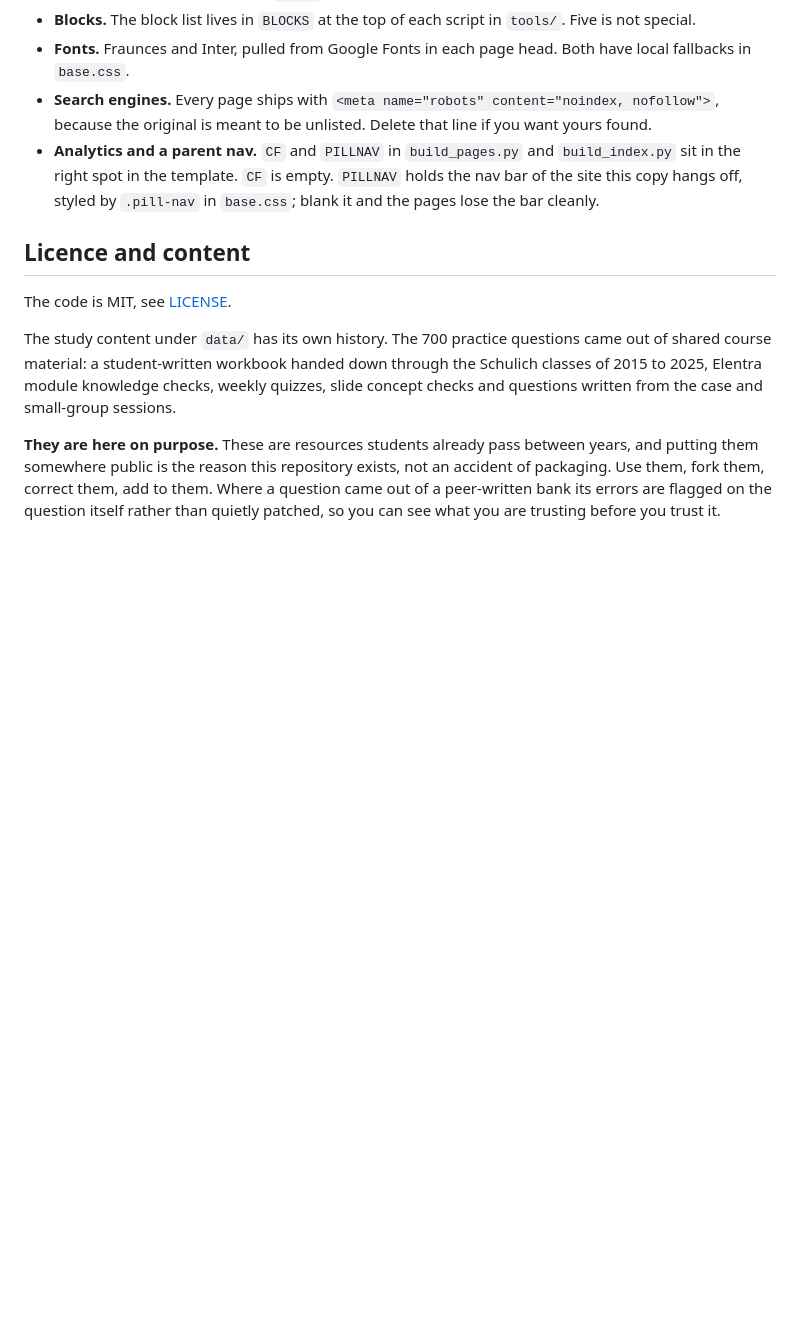
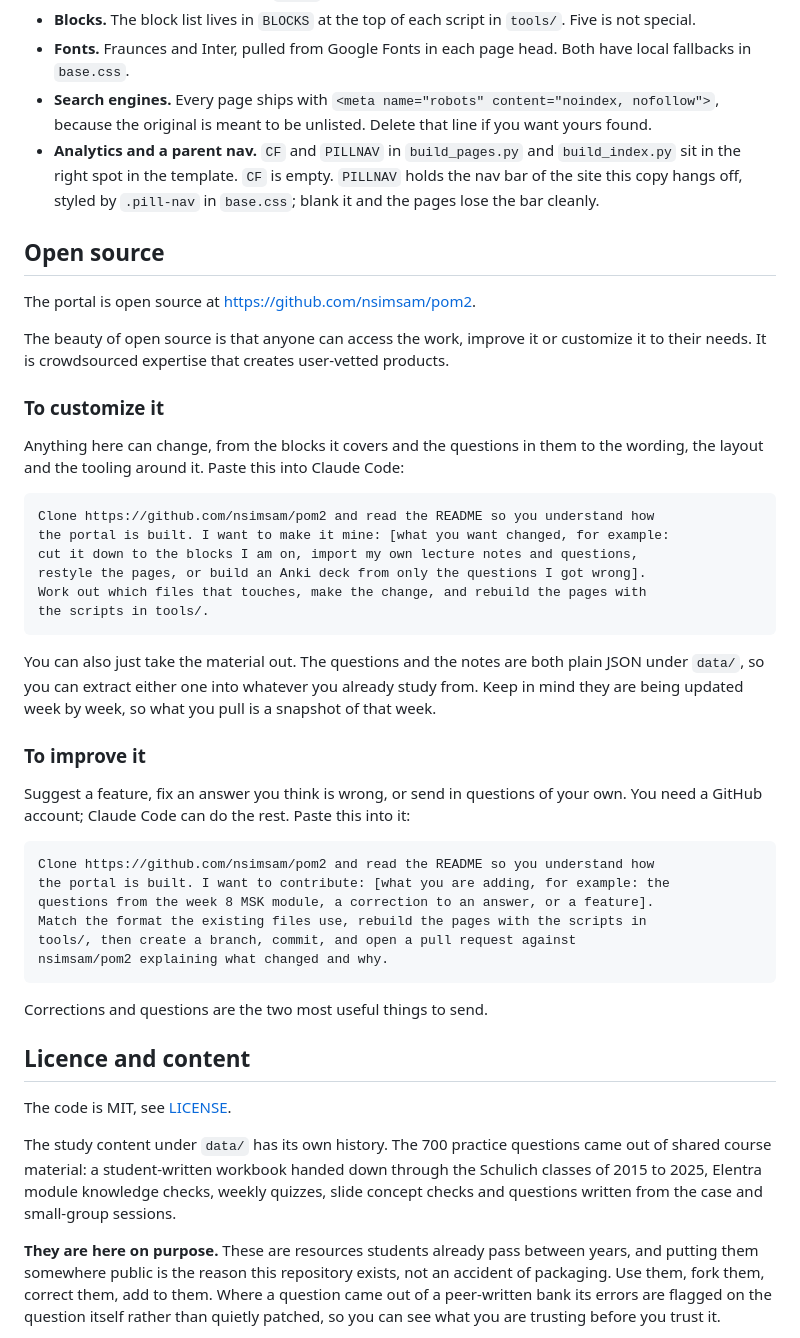
Before and after one commit to nsimsam/pom2, a Markdown page: README.md, the part around the change. Drawn GitHub-style; blank space fills up the shorter version.

Commit message:
Say in the README how to fork it and how to send something back
The README explained the file formats but never the point: the portal is
public so other people can take it apart or improve it. The new section
carries the two things a reader actually needs, one prompt to paste into
Claude Code to customize a copy and one to open a pull request, plus a
note that the questions and notes are plain JSON under data/ if all you
want is the material.

Corrections and questions are the two most useful things to send, so it
says that too.

````diff
--- a/README.md
+++ b/README.md
@@ -108,6 +108,49 @@ the reason the table is there.
   `PILLNAV` holds the nav bar of the site this copy hangs off, styled by
   `.pill-nav` in `base.css`; blank it and the pages lose the bar cleanly.
 
+## Open source
+
+The portal is open source at <https://github.com/nsimsam/pom2>.
+
+The beauty of open source is that anyone can access the work, improve it or
+customize it to their needs. It is crowdsourced expertise that creates
+user-vetted products.
+
+### To customize it
+
+Anything here can change, from the blocks it covers and the questions in them to
+the wording, the layout and the tooling around it. Paste this into Claude Code:
+
+```
+Clone https://github.com/nsimsam/pom2 and read the README so you understand how
+the portal is built. I want to make it mine: [what you want changed, for example:
+cut it down to the blocks I am on, import my own lecture notes and questions,
+restyle the pages, or build an Anki deck from only the questions I got wrong].
+Work out which files that touches, make the change, and rebuild the pages with
+the scripts in tools/.
+```
+
+You can also just take the material out. The questions and the notes are both
+plain JSON under `data/`, so you can extract either one into whatever you already
+study from. Keep in mind they are being updated week by week, so what you pull is
+a snapshot of that week.
+
+### To improve it
+
+Suggest a feature, fix an answer you think is wrong, or send in questions of your
+own. You need a GitHub account; Claude Code can do the rest. Paste this into it:
+
+```
+Clone https://github.com/nsimsam/pom2 and read the README so you understand how
+the portal is built. I want to contribute: [what you are adding, for example: the
+questions from the week 8 MSK module, a correction to an answer, or a feature].
+Match the format the existing files use, rebuild the pages with the scripts in
+tools/, then create a branch, commit, and open a pull request against
+nsimsam/pom2 explaining what changed and why.
+```
+
+Corrections and questions are the two most useful things to send.
+
 ## Licence and content
 
 The code is MIT, see [LICENSE](LICENSE).
````
